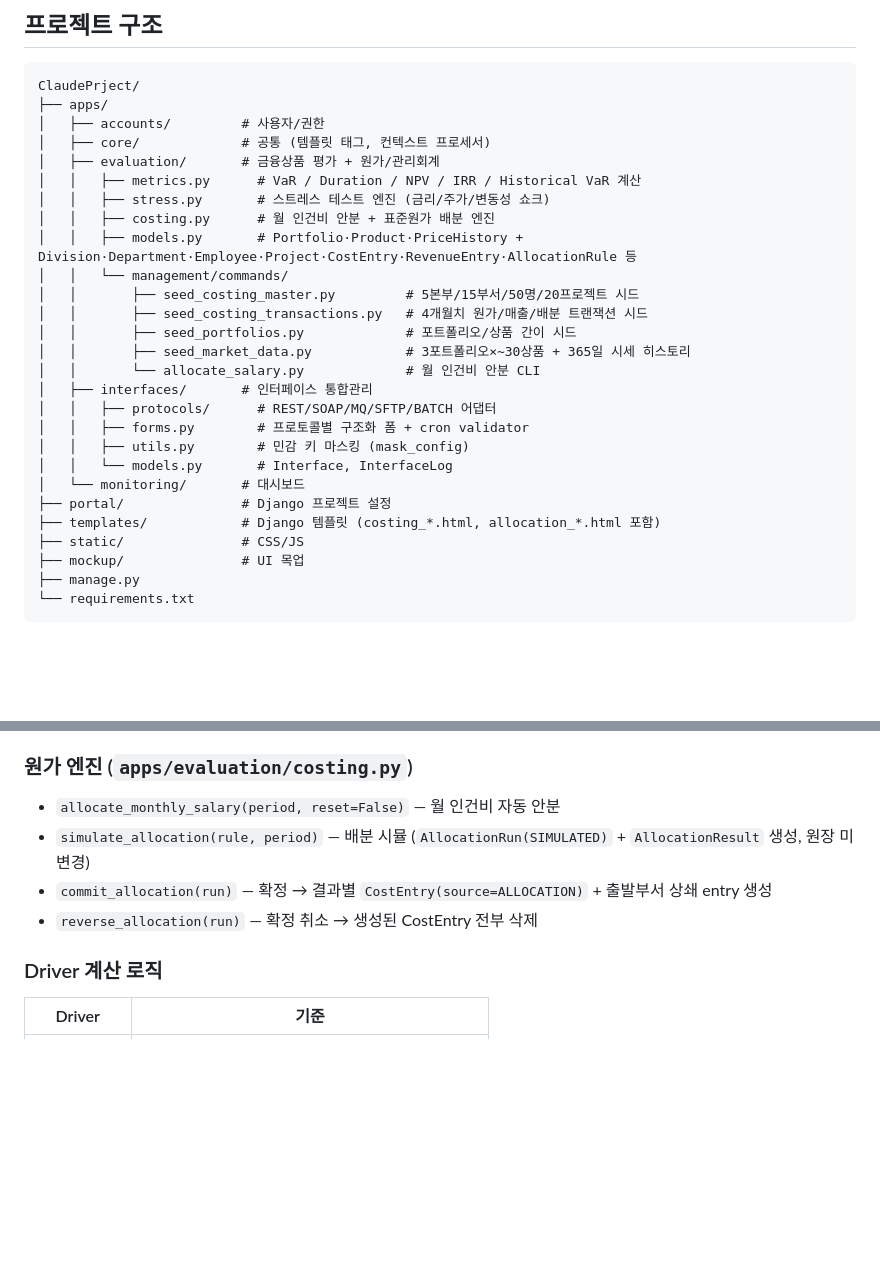
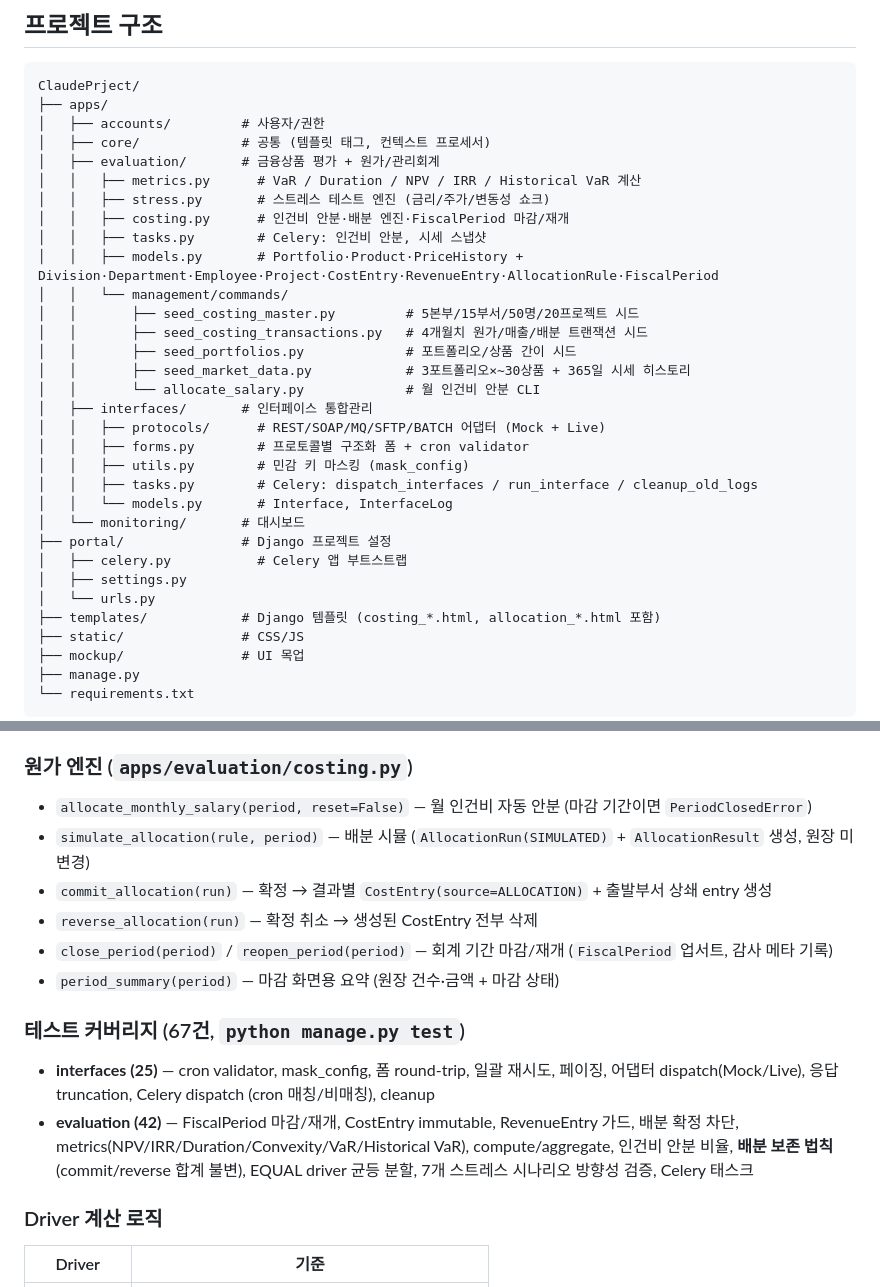
Before and after one commit to MochaSyrup/ItFinacialSystemPrj, a Markdown page: README.md, 2 parts joined by grey strips. GitHub-like rendering; blank space fills up the shorter version.

Commit message:
README — 프로젝트 구조에 tasks.py/celery.py 반영, 핵심 로직에 마감 헬퍼·테스트 커버리지 요약 추가
Co-Authored-By: Claude Opus 4.7 <noreply@anthropic.com>

```diff
--- a/README.md
+++ b/README.md
@@ -83,8 +83,9 @@ ClaudePrject/
 │   ├── evaluation/       # 금융상품 평가 + 원가/관리회계
 │   │   ├── metrics.py      # VaR / Duration / NPV / IRR / Historical VaR 계산
 │   │   ├── stress.py       # 스트레스 테스트 엔진 (금리/주가/변동성 쇼크)
-│   │   ├── costing.py      # 월 인건비 안분 + 표준원가 배분 엔진
-│   │   ├── models.py       # Portfolio·Product·PriceHistory + Division·Department·Employee·Project·CostEntry·RevenueEntry·AllocationRule 등
+│   │   ├── costing.py      # 인건비 안분·배분 엔진·FiscalPeriod 마감/재개
+│   │   ├── tasks.py        # Celery: 인건비 안분, 시세 스냅샷
+│   │   ├── models.py       # Portfolio·Product·PriceHistory + Division·Department·Employee·Project·CostEntry·RevenueEntry·AllocationRule·FiscalPeriod
 │   │   └── management/commands/
 │   │       ├── seed_costing_master.py         # 5본부/15부서/50명/20프로젝트 시드
 │   │       ├── seed_costing_transactions.py   # 4개월치 원가/매출/배분 트랜잭션 시드
@@ -92,12 +93,16 @@ ClaudePrject/
 │   │       ├── seed_market_data.py            # 3포트폴리오×~30상품 + 365일 시세 히스토리
 │   │       └── allocate_salary.py             # 월 인건비 안분 CLI
 │   ├── interfaces/       # 인터페이스 통합관리
-│   │   ├── protocols/      # REST/SOAP/MQ/SFTP/BATCH 어댑터
+│   │   ├── protocols/      # REST/SOAP/MQ/SFTP/BATCH 어댑터 (Mock + Live)
 │   │   ├── forms.py        # 프로토콜별 구조화 폼 + cron validator
 │   │   ├── utils.py        # 민감 키 마스킹 (mask_config)
+│   │   ├── tasks.py        # Celery: dispatch_interfaces / run_interface / cleanup_old_logs
 │   │   └── models.py       # Interface, InterfaceLog
 │   └── monitoring/       # 대시보드
 ├── portal/               # Django 프로젝트 설정
+│   ├── celery.py           # Celery 앱 부트스트랩
+│   ├── settings.py
+│   └── urls.py
 ├── templates/            # Django 템플릿 (costing_*.html, allocation_*.html 포함)
 ├── static/               # CSS/JS
 ├── mockup/               # UI 목업
@@ -228,10 +233,16 @@ celery -A portal beat -l info          # 스케줄러
 - 반환: 포트폴리오 base/stressed 평가액, Δ금액/%, VaR 증가분, 상품별 기여도
 
 ### 원가 엔진 (`apps/evaluation/costing.py`)
-- `allocate_monthly_salary(period, reset=False)` — 월 인건비 자동 안분
+- `allocate_monthly_salary(period, reset=False)` — 월 인건비 자동 안분 (마감 기간이면 `PeriodClosedError`)
 - `simulate_allocation(rule, period)` — 배분 시뮬 (`AllocationRun(SIMULATED)` + `AllocationResult` 생성, 원장 미변경)
 - `commit_allocation(run)` — 확정 → 결과별 `CostEntry(source=ALLOCATION)` + 출발부서 상쇄 entry 생성
 - `reverse_allocation(run)` — 확정 취소 → 생성된 CostEntry 전부 삭제
+- `close_period(period)` / `reopen_period(period)` — 회계 기간 마감/재개 (`FiscalPeriod` 업서트, 감사 메타 기록)
+- `period_summary(period)` — 마감 화면용 요약 (원장 건수·금액 + 마감 상태)
+
+### 테스트 커버리지 (67건, `python manage.py test`)
+- **interfaces (25)** — cron validator, mask_config, 폼 round-trip, 일괄 재시도, 페이징, 어댑터 dispatch(Mock/Live), 응답 truncation, Celery dispatch (cron 매칭/비매칭), cleanup
+- **evaluation (42)** — FiscalPeriod 마감/재개, CostEntry immutable, RevenueEntry 가드, 배분 확정 차단, metrics(NPV/IRR/Duration/Convexity/VaR/Historical VaR), compute/aggregate, 인건비 안분 비율, **배분 보존 법칙** (commit/reverse 합계 불변), EQUAL driver 균등 분할, 7개 스트레스 시나리오 방향성 검증, Celery 태스크
 
 ### Driver 계산 로직
 | Driver | 기준 |
```
